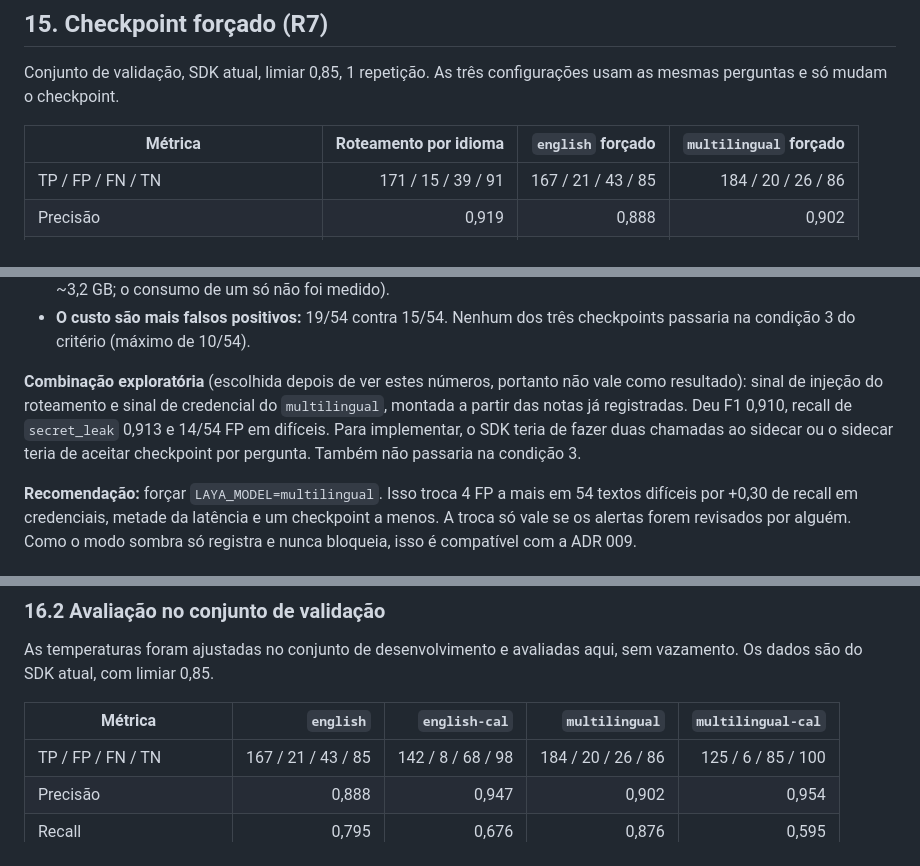
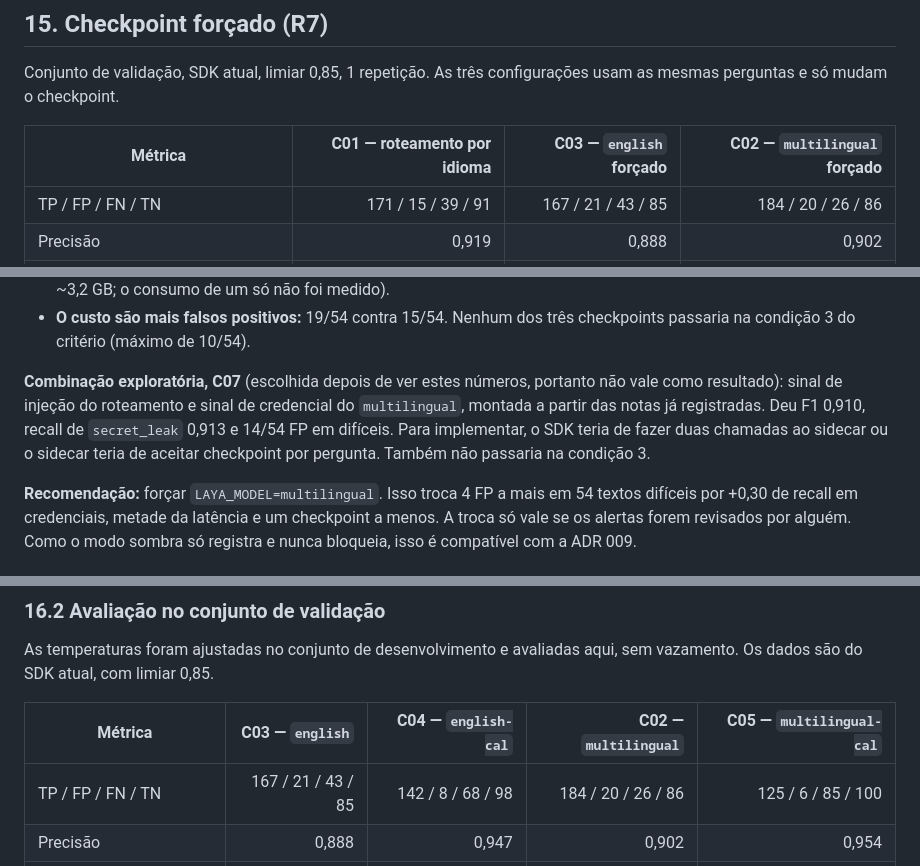
Before and after one commit to ThiagoBelagamba/Trace-Guard, a Markdown page: docs/tcc/relatorio-experimento-4-laya.md, 3 parts joined by grey strips. Drawn GitHub-style.

```diff
--- a/docs/tcc/relatorio-experimento-4-laya.md
+++ b/docs/tcc/relatorio-experimento-4-laya.md
@@ -627,7 +627,7 @@ A queda confirma a ressalva da §10: parte do ganho medido nos 40 textos vinha d
 
 Conjunto de validação, SDK atual, limiar 0,85, 1 repetição. As três configurações usam as mesmas perguntas e só mudam o checkpoint.
 
-| Métrica | Roteamento por idioma | `english` forçado | `multilingual` forçado |
+| Métrica | C01 — roteamento por idioma | C03 — `english` forçado | C02 — `multilingual` forçado |
 |---|---:|---:|---:|
 | TP / FP / FN / TN | 171 / 15 / 39 / 91 | 167 / 21 / 43 / 85 | 184 / 20 / 26 / 86 |
 | Precisão | 0,919 | 0,888 | 0,902 |
@@ -645,7 +645,7 @@ Conjunto de validação, SDK atual, limiar 0,85, 1 repetição. As três configu
 - **O `multilingual` forçado teve o maior F1 e foi 46% mais rápido** que o roteamento (423 ms de média contra 784 ms; o `english` sozinho leva 1.235 ms). Também deixa só um checkpoint em uso, em vez de dois (os dois juntos ocupam ~3,2 GB; o consumo de um só não foi medido).
 - **O custo são mais falsos positivos:** 19/54 contra 15/54. Nenhum dos três checkpoints passaria na condição 3 do critério (máximo de 10/54).
 
-**Combinação exploratória** (escolhida depois de ver estes números, portanto não vale como resultado): sinal de injeção do roteamento e sinal de credencial do `multilingual`, montada a partir das notas já registradas. Deu F1 0,910, recall de `secret_leak` 0,913 e 14/54 FP em difíceis. Para implementar, o SDK teria de fazer duas chamadas ao sidecar ou o sidecar teria de aceitar checkpoint por pergunta. Também não passaria na condição 3.
+**Combinação exploratória, C07** (escolhida depois de ver estes números, portanto não vale como resultado): sinal de injeção do roteamento e sinal de credencial do `multilingual`, montada a partir das notas já registradas. Deu F1 0,910, recall de `secret_leak` 0,913 e 14/54 FP em difíceis. Para implementar, o SDK teria de fazer duas chamadas ao sidecar ou o sidecar teria de aceitar checkpoint por pergunta. Também não passaria na condição 3.
 
 **Recomendação:** forçar `LAYA_MODEL=multilingual`. Isso troca 4 FP a mais em 54 textos difíceis por +0,30 de recall em credenciais, metade da latência e um checkpoint a menos. A troca só vale se os alertas forem revisados por alguém. Como o modo sombra só registra e nunca bloqueia, isso é compatível com a ADR 009.
 
@@ -674,7 +674,7 @@ A escala de temperatura é monotônica: a ordem das notas e a AUC **não mudam**
 
 As temperaturas foram ajustadas no conjunto de desenvolvimento e avaliadas aqui, sem vazamento. Os dados são do SDK atual, com limiar 0,85.
 
-| Métrica | `english` | `english-cal` | `multilingual` | `multilingual-cal` |
+| Métrica | C03 — `english` | C04 — `english-cal` | C02 — `multilingual` | C05 — `multilingual-cal` |
 |---|---:|---:|---:|---:|
 | TP / FP / FN / TN | 167 / 21 / 43 / 85 | 142 / 8 / 68 / 98 | 184 / 20 / 26 / 86 | 125 / 6 / 85 / 100 |
 | Precisão | 0,888 | 0,947 | 0,902 | 0,954 |
```
Also changed, not shown: other parts of docs/tcc/relatorio-experimento-4-laya.md (+47 -6 lines), 1 other file.
